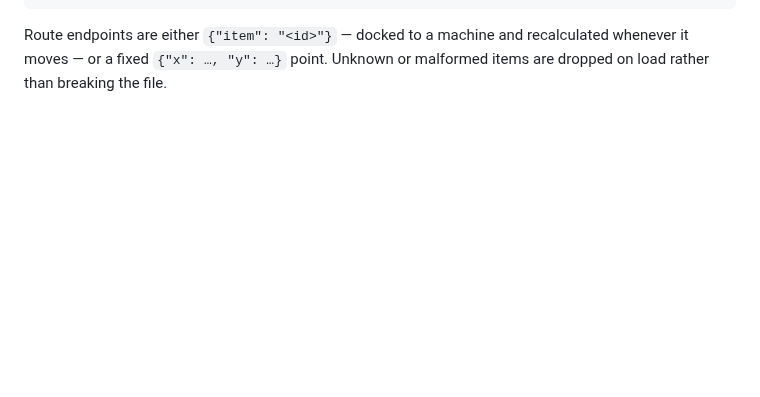
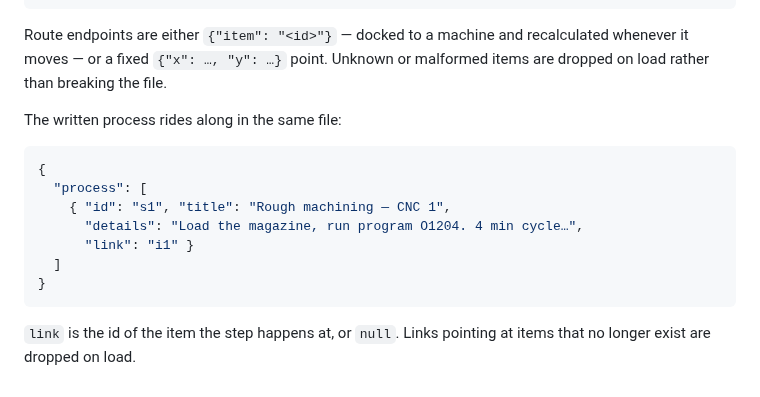
Before and after one commit to kimmikimmix/Detail-Builder, a Markdown page: README.md, the part around one of its changes. Rendered like a GitHub page; blank space fills up the shorter version.

````diff
--- a/README.md
+++ b/README.md
@@ -143,3 +172,18 @@ A layout is a JSON document of positioned items:
 Route endpoints are either `{"item": "<id>"}` — docked to a machine and
 recalculated whenever it moves — or a fixed `{"x": …, "y": …}` point. Unknown
 or malformed items are dropped on load rather than breaking the file.
+
+The written process rides along in the same file:
+
+```json
+{
+  "process": [
+    { "id": "s1", "title": "Rough machining — CNC 1",
+      "details": "Load the magazine, run program O1204. 4 min cycle…",
+      "link": "i1" }
+  ]
+}
+```
+
+`link` is the id of the item the step happens at, or `null`. Links pointing at
+items that no longer exist are dropped on load.
````
Also changed, not shown: other parts of README.md (+29 -0 lines), docs/process-panel.png (added), 7 other files.
